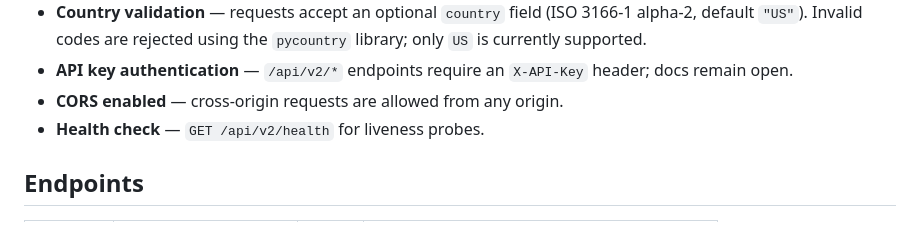
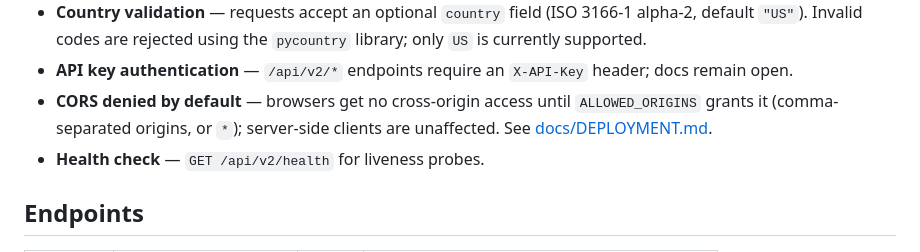
Before and after one commit to CannObserv/address-validator, a Markdown page: README.md, the part around the change. Rendered like a GitHub page.

Commit message:
#210 [docs]: README — CORS is denied by default, not open to any origin
The Features bullet predated GH #35. Unset ALLOWED_ORIGINS emits no
Access-Control-Allow-Origin header; point at docs/DEPLOYMENT.md "CORS"
for the knob.

Co-Authored-By: Claude Opus 5 (1M context) <noreply@anthropic.com>

```diff
--- a/README.md
+++ b/README.md
@@ -25,7 +25,9 @@ Components use ISO 19160-4 element names by default; pass
   using the `pycountry` library; only `US` is currently supported.
 - **API key authentication** — `/api/v2/*` endpoints require an
   `X-API-Key` header; docs remain open.
-- **CORS enabled** — cross-origin requests are allowed from any origin.
+- **CORS denied by default** — browsers get no cross-origin access until
+  `ALLOWED_ORIGINS` grants it (comma-separated origins, or `*`); server-side
+  clients are unaffected. See [docs/DEPLOYMENT.md](docs/DEPLOYMENT.md#cors).
 - **Health check** — `GET /api/v2/health` for liveness probes.
 
 ## Endpoints
```
